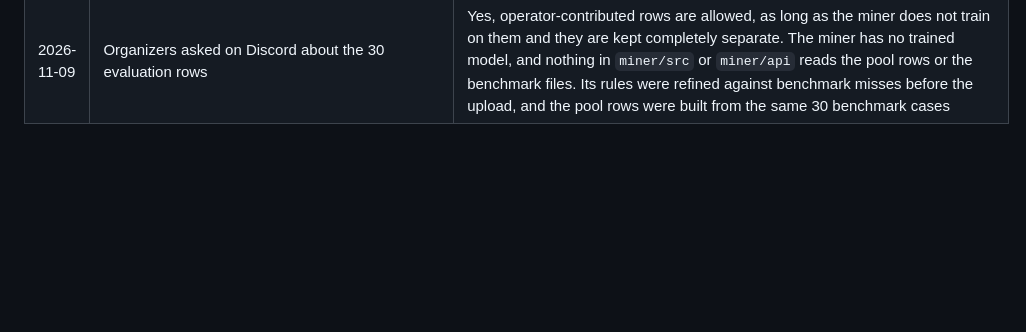
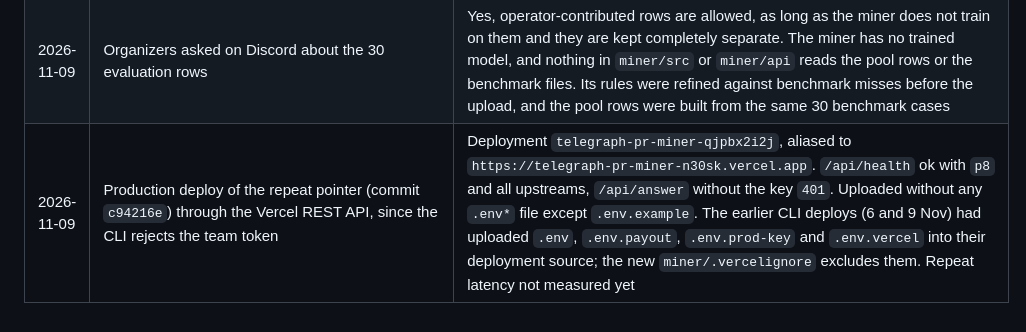
Before and after one commit to borodedamie/telegraph-pr-agent, a Markdown page: miner/bench/network.md, the part around the change. GitHub-like rendering; blank space fills up the shorter version.

Commit message:
docs: record the repeat pointer deploy and the env files in earlier deploy sources

```diff
--- a/miner/bench/network.md
+++ b/miner/bench/network.md
@@ -42,3 +42,4 @@ Addresses only. Keys live in gitignored local files and Vercel env vars.
 | 2026-11-09 | Payout accounting (T066): `GET /v1/entitlements/miner/5083` (unpaid read), against the tokenomics and miner docs | Published epoch 2045: `lifetime_usdc` 19600 (0.0196 USDC) and `lifetime` 3681578661496140 (0.00368 MACHINA). That is exactly one call at the 0.02 USDC floor, less the 2% protocol fee (0.0004 USDC to the Treasury): the 6 Nov direct paid test, the only paid call so far, which is related-party. The 98% is swapped to MACHINA by the epoch TWAP settler and credited, not pushed: it is claimed to the payout wallet with `claimMinerEntitlement(uint256,uint256,bytes32[])` on the Diamond, using the proof from that endpoint. Not claimed yet. Demand multiplier 1.0× (under 1,000 requests a day on the intent). Miners get no emissions; per the tokenomics page, evaluation material is paid from emissions (70% of each intent's evaluator share goes to the contributors whose material was used), which may apply to the 30 rows uploaded on 9 Nov; not observed yet |
 | 2026-11-09 | Ranking after the pool upload and the `p8` deploy (production `PROCESSING_VERSION=p8`, `/api/health` confirms) | Pool: 456 eligible rows from 6 eligible submitters, active from epoch 2044, so the 30 rows count and the payout wallet is a separate submitter. Epoch 2046: miner 7314 rank 6 of 17, score 0.9732 (epoch 2042: rank 11, 0.7955). Both changes landed within a few hours, so their separate effects are not known |
 | 2026-11-09 | Organizers asked on Discord about the 30 evaluation rows | Yes, operator-contributed rows are allowed, as long as the miner does not train on them and they are kept completely separate. The miner has no trained model, and nothing in `miner/src` or `miner/api` reads the pool rows or the benchmark files. Its rules were refined against benchmark misses before the upload, and the pool rows were built from the same 30 benchmark cases |
+| 2026-11-09 | Production deploy of the repeat pointer (commit `c94216e`) through the Vercel REST API, since the CLI rejects the team token | Deployment `telegraph-pr-miner-qjpbx2i2j`, aliased to `https://telegraph-pr-miner-n30sk.vercel.app`. `/api/health` ok with `p8` and all upstreams, `/api/answer` without the key `401`. Uploaded without any `.env*` file except `.env.example`. The earlier CLI deploys (6 and 9 Nov) had uploaded `.env`, `.env.payout`, `.env.prod-key` and `.env.vercel` into their deployment source; the new `miner/.vercelignore` excludes them. Repeat latency not measured yet |
```
